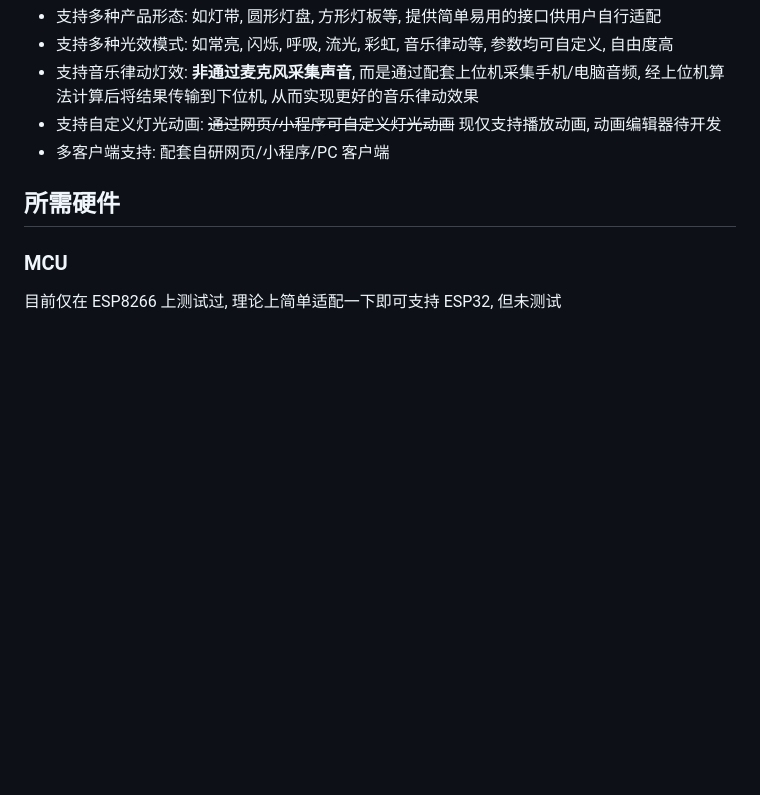
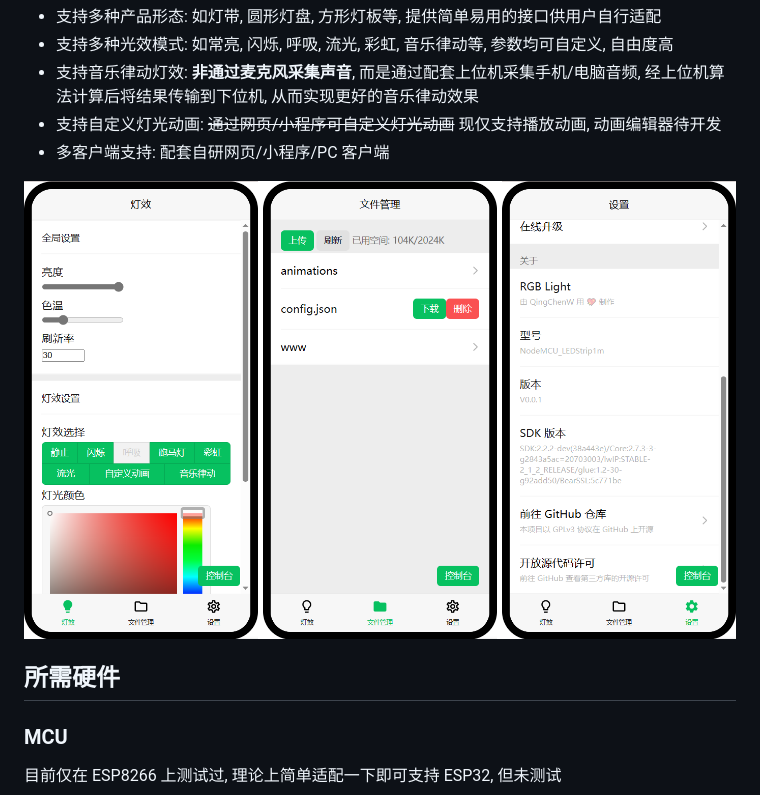
Before and after one commit to DawningW/RGBLight, a Markdown page: README.md, the part around the change. GitHub-like rendering; pictures changed too: doc/webui.png (added); blank space fills up the shorter version.

```diff
--- a/README.md
+++ b/README.md
@@ -9,6 +9,8 @@
 - 支持音乐律动灯效: **非通过麦克风采集声音**, 而是通过配套上位机采集手机/电脑音频, 经上位机算法计算后将结果传输到下位机, 从而实现更好的音乐律动效果
 - 支持自定义灯光动画: ~~通过网页/小程序可自定义灯光动画~~ 现仅支持播放动画, 动画编辑器待开发
 - 多客户端支持: 配套自研网页/小程序/PC 客户端
+
+![网页客户端](doc/webui.png)
 
 ## 所需硬件
 ### MCU
```
Also changed, not shown: 3 other files.
